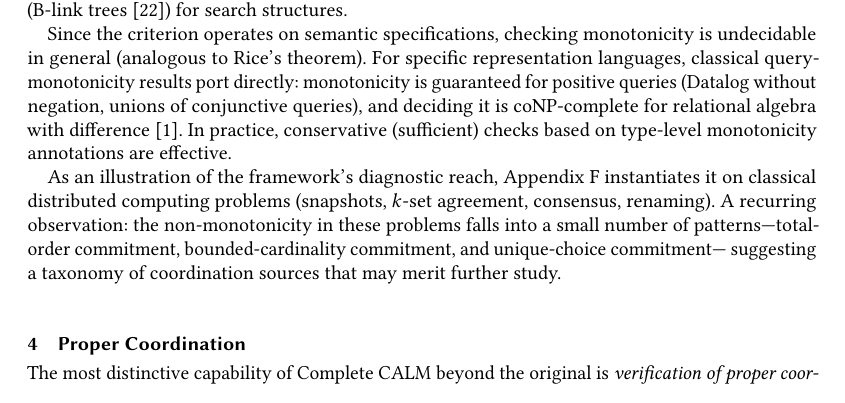
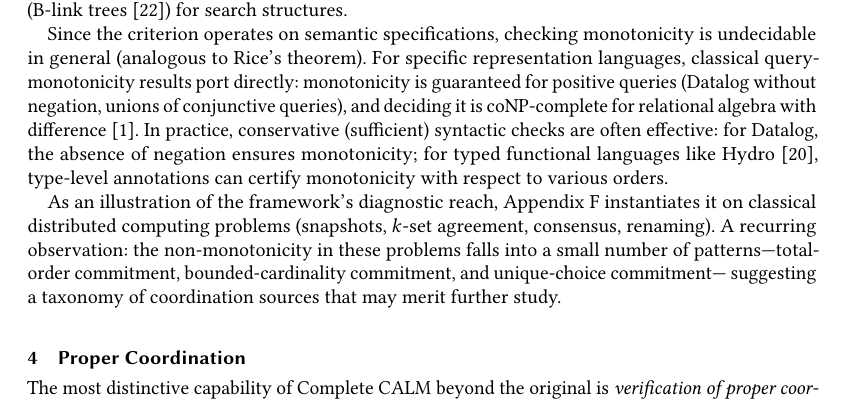
Before and after one commit to jhellerstein/coord-criterion, a LaTeX paper (main.tex): part of page 7 of 26, cut so that both start at the same text. Compiled offline with pdfLaTeX.

Commit message:
Clean up practical-checks paragraph: remove duplicate draft text

```diff
--- a/main.tex
+++ b/main.tex
@@ -765,8 +765,11 @@ results port directly: monotonicity is guaranteed for positive
 queries (Datalog without negation, unions of conjunctive queries),
 and deciding it is coNP-complete for relational algebra with
 difference~\cite{abiteboul1995foundations}.
-In practice, conservative (sufficient) checks based on type-level
-monotonicity annotations are effective.
+In practice, conservative (sufficient) syntactic checks are
+often effective: for Datalog, the absence of negation ensures
+monotonicity; for typed functional languages like
+Hydro~\cite{hydro}, type-level annotations can certify monotonicity
+with respect to various orders.
 
 As an illustration of the framework's diagnostic reach,
 Appendix~\ref{app:classical} instantiates it on classical distributed
```
